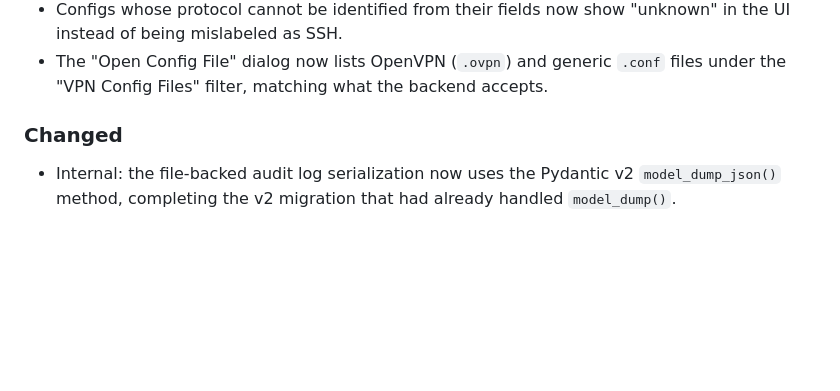
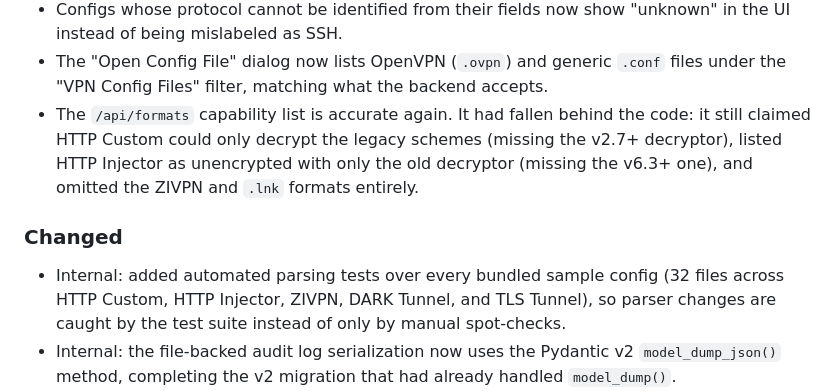
Before and after one commit to TisoneK/InjectX, a Markdown page: CHANGELOG.md, the part around the change. Rendered like a GitHub page; blank space fills up the shorter version.

Commit message:
docs: changelog for /api/formats fix + sample-parsing tests
Co-Authored-By: Claude Fable 5 <noreply@anthropic.com>

```diff
--- a/CHANGELOG.md
+++ b/CHANGELOG.md
@@ -23,8 +23,17 @@ and this project adheres to [Semantic Versioning](https://semver.org/spec/v2.0.0
 - The "Open Config File" dialog now lists OpenVPN (`.ovpn`) and
   generic `.conf` files under the "VPN Config Files" filter, matching
   what the backend accepts.
+- The `/api/formats` capability list is accurate again. It had fallen
+  behind the code: it still claimed HTTP Custom could only decrypt the
+  legacy schemes (missing the v2.7+ decryptor), listed HTTP Injector as
+  unencrypted with only the old decryptor (missing the v6.3+ one), and
+  omitted the ZIVPN and `.lnk` formats entirely.
 
 ### Changed
+- Internal: added automated parsing tests over every bundled sample
+  config (32 files across HTTP Custom, HTTP Injector, ZIVPN, DARK
+  Tunnel, and TLS Tunnel), so parser changes are caught by the test
+  suite instead of only by manual spot-checks.
 - Internal: the file-backed audit log serialization now uses the
   Pydantic v2 `model_dump_json()` method, completing the v2 migration
   that had already handled `model_dump()`.
```
